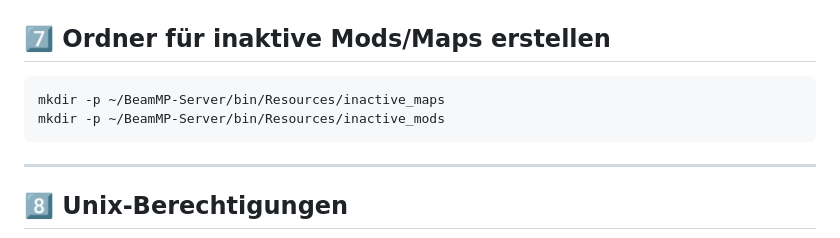
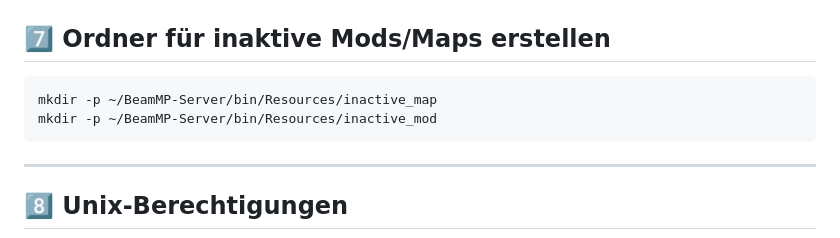
Before and after one commit to Marlon5775/BeamMP-web, a Markdown page: docs/INSTALL_DE.md, the part around the change. Rendered like a GitHub page.

Commit message:
Correct folder names: inactive_map and inactive_mod

````diff
--- a/docs/INSTALL_DE.md
+++ b/docs/INSTALL_DE.md
@@ -170,8 +170,8 @@ php ~/scripts/create_user.sh
 ## 7️⃣ Ordner für inaktive Mods/Maps erstellen
 
 ```bash
-mkdir -p ~/BeamMP-Server/bin/Resources/inactive_maps
-mkdir -p ~/BeamMP-Server/bin/Resources/inactive_mods
+mkdir -p ~/BeamMP-Server/bin/Resources/inactive_map
+mkdir -p ~/BeamMP-Server/bin/Resources/inactive_mod
 ```
 
 ---
````
Also changed, not shown: docs/INSTALL_EN.md (+2 -2 lines), docs/INSTALL_FR.md (+2 -2 lines).
